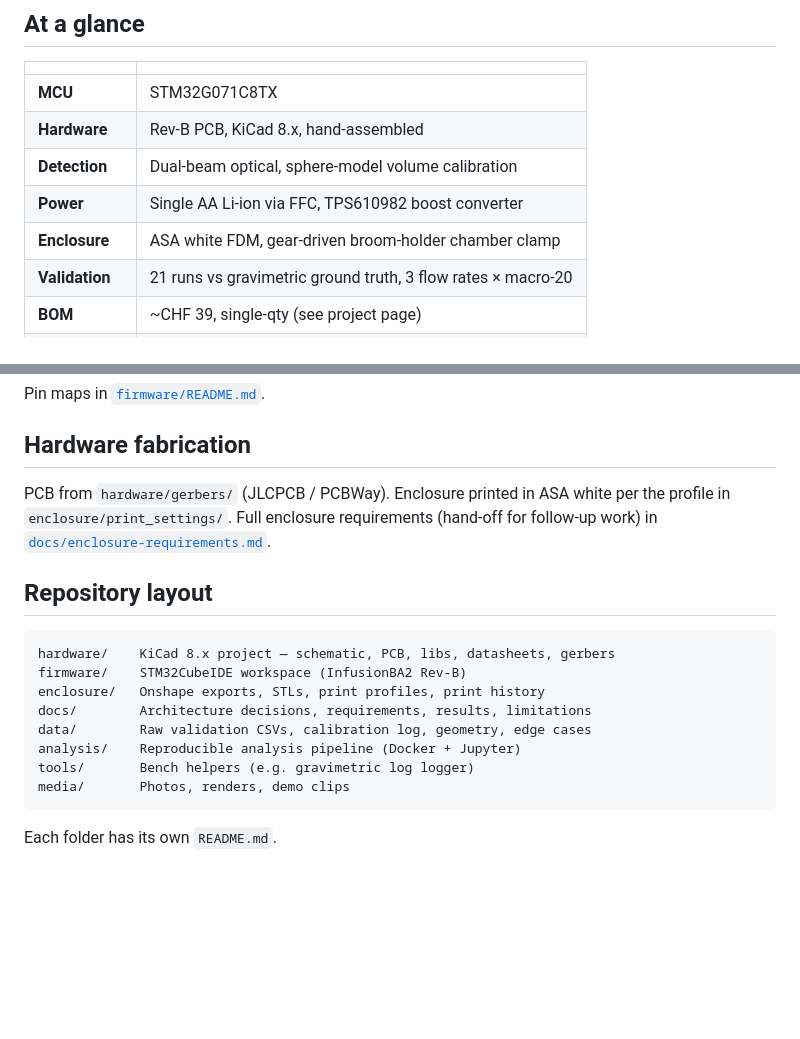
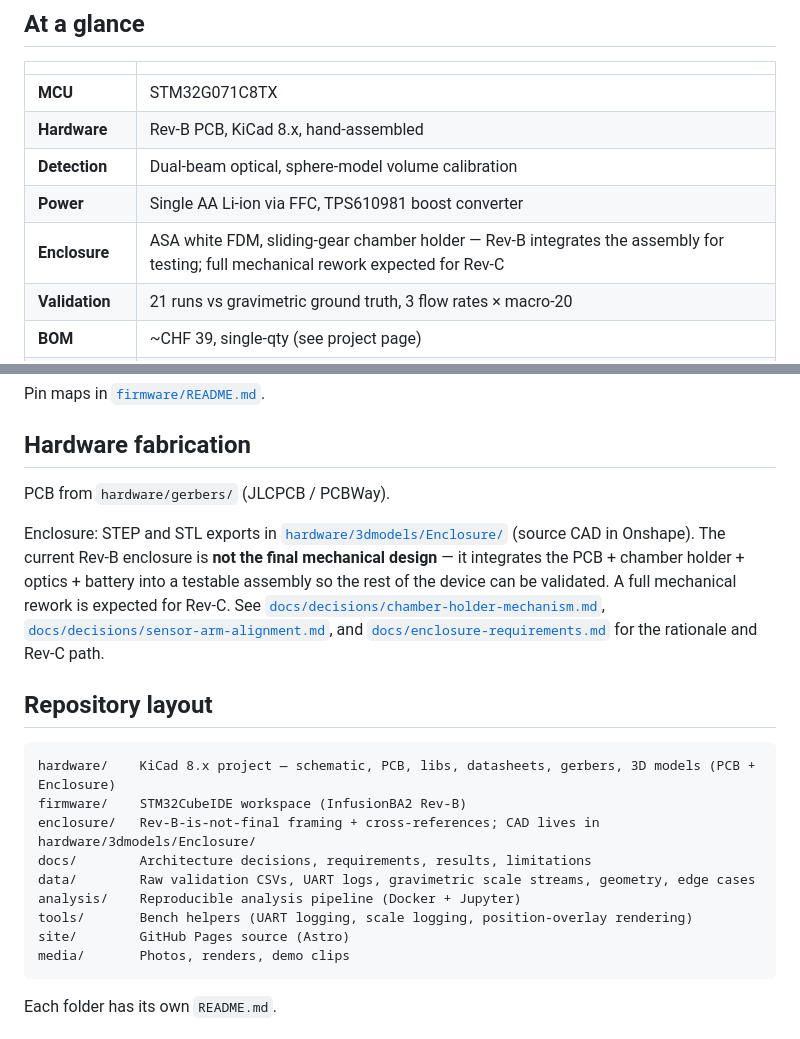
Before and after one commit to Global-Health-Engineering/iv-flow-monitor, a Markdown page: README.md, 2 parts joined by grey strips. Rendered like a GitHub page; blank space fills up the shorter version.

````diff
--- a/README.md
+++ b/README.md
@@ -20,8 +20,8 @@ Interactive dual-beam simulation, clickable PCB architecture, validation results
 | **MCU** | STM32G071C8TX |
 | **Hardware** | Rev-B PCB, KiCad 8.x, hand-assembled |
 | **Detection** | Dual-beam optical, sphere-model volume calibration |
-| **Power** | Single AA Li-ion via FFC, TPS610982 boost converter |
-| **Enclosure** | ASA white FDM, gear-driven broom-holder chamber clamp |
+| **Power** | Single AA Li-ion via FFC, TPS610981 boost converter |
+| **Enclosure** | ASA white FDM, sliding-gear chamber holder — Rev-B integrates the assembly for testing; full mechanical rework expected for Rev-C |
 | **Validation** | 21 runs vs gravimetric ground truth, 3 flow rates × macro-20 |
 | **BOM** | ~CHF 39, single-qty (see project page) |
 | **Submission** | 2026-05-14 |
@@ -50,18 +50,21 @@ Pin maps in [`firmware/README.md`](firmware/README.md).
 
 ## Hardware fabrication
 
-PCB from `hardware/gerbers/` (JLCPCB / PCBWay). Enclosure printed in ASA white per the profile in `enclosure/print_settings/`. Full enclosure requirements (hand-off for follow-up work) in [`docs/enclosure-requirements.md`](docs/enclosure-requirements.md).
+PCB from `hardware/gerbers/` (JLCPCB / PCBWay).
+
+Enclosure: STEP and STL exports in [`hardware/3dmodels/Enclosure/`](hardware/3dmodels/Enclosure/) (source CAD in Onshape). The current Rev-B enclosure is **not the final mechanical design** — it integrates the PCB + chamber holder + optics + battery into a testable assembly so the rest of the device can be validated. A full mechanical rework is expected for Rev-C. See [`docs/decisions/chamber-holder-mechanism.md`](docs/decisions/chamber-holder-mechanism.md), [`docs/decisions/sensor-arm-alignment.md`](docs/decisions/sensor-arm-alignment.md), and [`docs/enclosure-requirements.md`](docs/enclosure-requirements.md) for the rationale and Rev-C path.
 
 ## Repository layout
 
 ```
-hardware/    KiCad 8.x project — schematic, PCB, libs, datasheets, gerbers
+hardware/    KiCad 8.x project — schematic, PCB, libs, datasheets, gerbers, 3D models (PCB + Enclosure)
 firmware/    STM32CubeIDE workspace (InfusionBA2 Rev-B)
-enclosure/   Onshape exports, STLs, print profiles, print history
+enclosure/   Rev-B-is-not-final framing + cross-references; CAD lives in hardware/3dmodels/Enclosure/
 docs/        Architecture decisions, requirements, results, limitations
-data/        Raw validation CSVs, calibration log, geometry, edge cases
+data/        Raw validation CSVs, UART logs, gravimetric scale streams, geometry, edge cases
 analysis/    Reproducible analysis pipeline (Docker + Jupyter)
-tools/       Bench helpers (e.g. gravimetric log logger)
+tools/       Bench helpers (UART logging, scale logging, position-overlay rendering)
+site/        GitHub Pages source (Astro)
 media/       Photos, renders, demo clips
 ```
 
````
Also changed, not shown: enclosure/README.md (+26 -89 lines).
